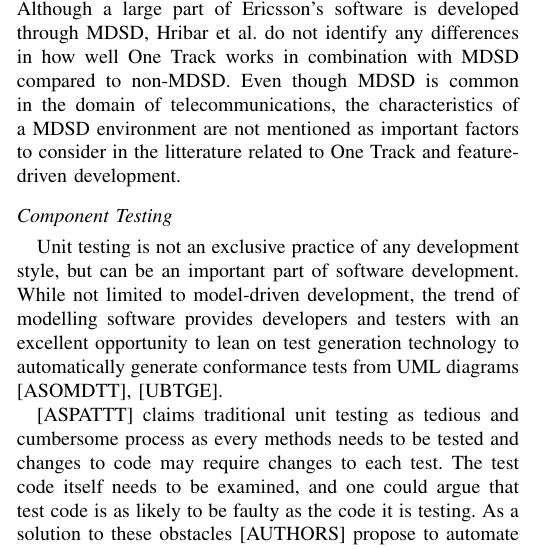
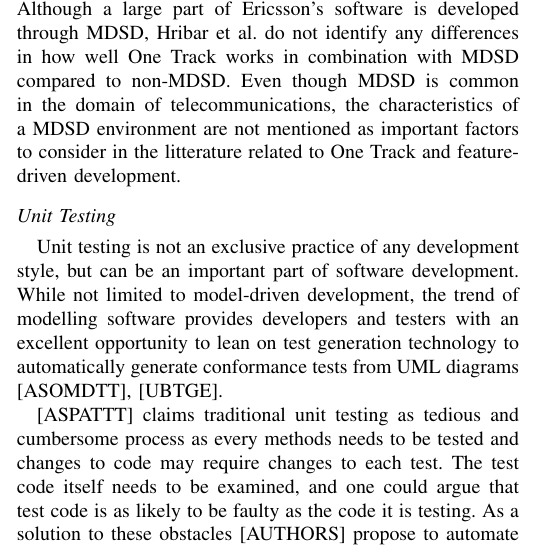
Before and after one commit to williamgranli/cm_innit, a LaTeX paper (final_report/final_report_innit.tex, which reads final_report/sections/related_work.tex): part of one column of page 1 of 3, cut so that both start at the same text. Compiled offline with pdfLaTeX.

Commit message:
corrected some spelling errors on UT

```diff
--- a/final_report/sections/related_work.tex
+++ b/final_report/sections/related_work.tex
@@ -8,7 +8,7 @@
 \subsection*{Feature-driven Development and One Track}
 In Xiaocheng et al.'s \"Agile Development of Secure Web Applications\" [adoswa] feature-driven development is introduced as a part of the process. Xiaocheng et al. specifically discuss agile development in the context of secure systems (defined as \"a system that is protected against specific undesired outcomes\") [adoswa] which is an attribute shared with Ericsson's system. Hribar et al. [ftriauotasld] have presented an overview of Ericsson's approach to One Track development which mainly is based on internal Ericsson documentation. Hribar et al. [ftriauotasld] introduce a set of main principles for One Track that are related to continuous integration and agile, and the focus is mainly set on how to successfully implement and develop according to the One Track development strategy. Although a large part of Ericsson's software is developed through MDSD, Hribar et al. do not identify any differences in how well One Track works in combination with MDSD compared to non-MDSD. Even though MDSD is common in the domain of telecommunications, the characteristics of a MDSD environment are not mentioned as important factors to consider in the litterature related to One Track and feature-driven development.
 
-\subsection*{Component Testing}
+\subsection*{Unit Testing}
 Unit testing is not an exclusive practice of any development style, but can be an important part of software development. While not limited to model-driven development, the trend of modelling software provides developers and testers with an excellent opportunity to lean on test generation technology to automatically generate conformance tests from UML diagrams [ASOMDTT], [UBTGE].
 
 [ASPATTT] claims traditional unit testing as tedious and cumbersome process as every methods needs to be tested and changes to code may require changes to each test. The test code itself needs to be examined, and one could argue that test code is as likely to be faulty as the code it is testing. As a solution to these obstacles [AUTHORS] propose to automate unit tests where possible by using a framework such as JUnit, which encourages a closer integration of testing. Even with testing frameworks however,  unit testing is often a time consuming task that require test cases to be manually coded and maintained when the code under test changes. This could discourage testing as a parallel task to coding [ASPATTT].
```
